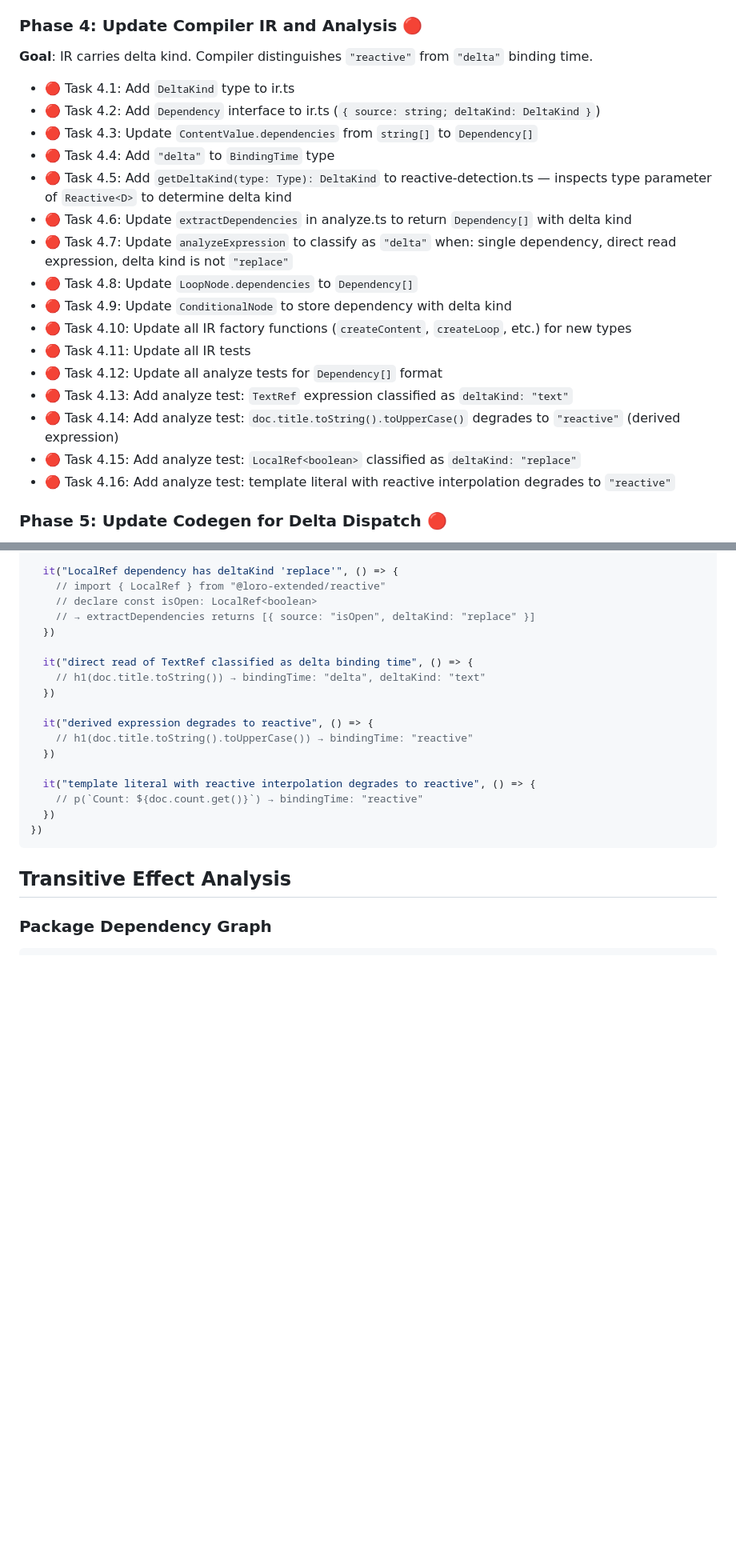
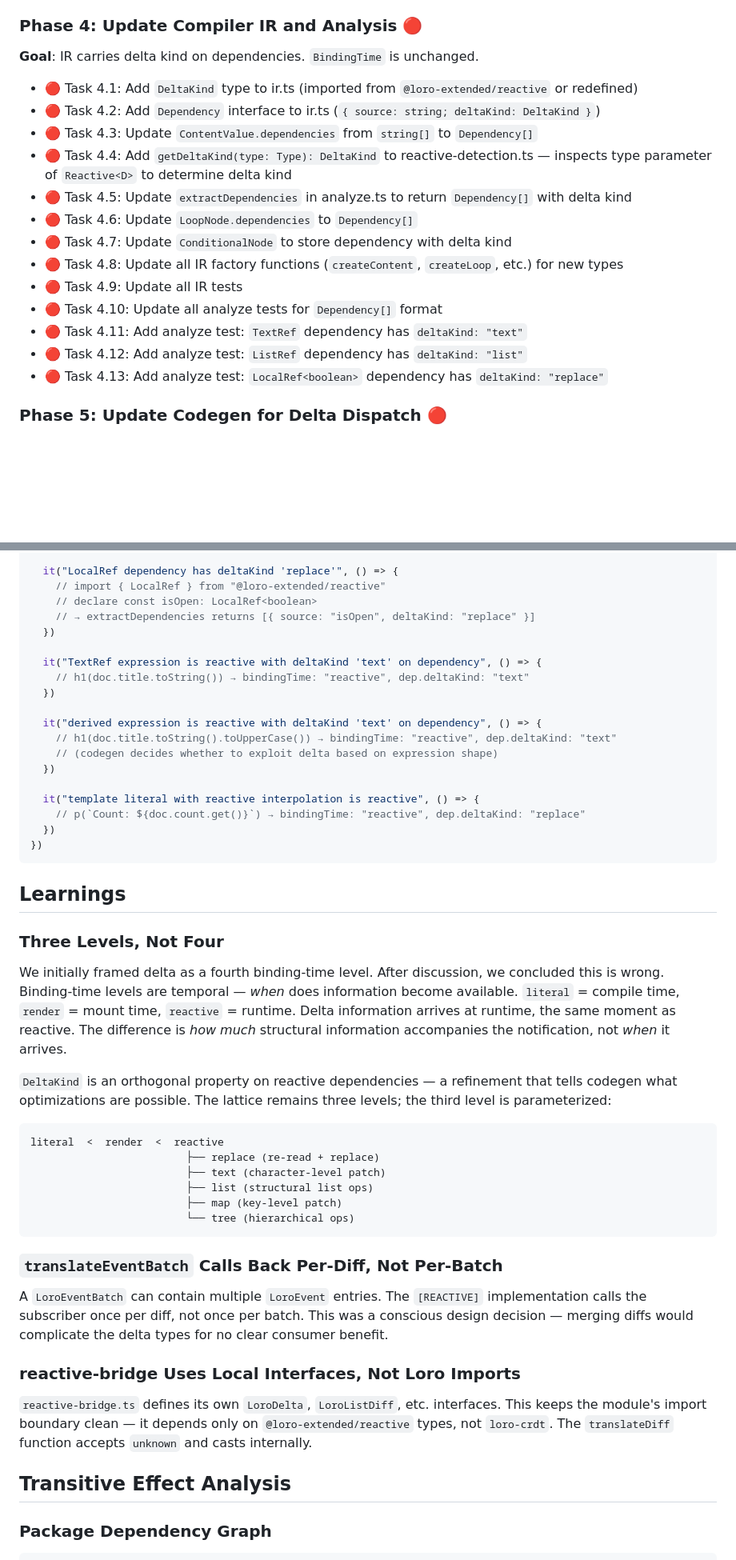
Before and after one commit to halecraft/kyneta, a Markdown page: .plans/delta-driven-reactivity.md, 2 parts joined by grey strips. Shown at 80% size. GitHub-like rendering; blank space fills up the shorter version.

````diff
--- a/.plans/delta-driven-reactivity.md
+++ b/.plans/delta-driven-reactivity.md
@@ -210,24 +210,21 @@ Note: `TypedRef` base class currently has a single `[REACTIVE]` implementation t
 
 ### Phase 4: Update Compiler IR and Analysis 🔴
 
-**Goal**: IR carries delta kind. Compiler distinguishes `"reactive"` from `"delta"` binding time.
+**Goal**: IR carries delta kind on dependencies. `BindingTime` is unchanged.
 
-- 🔴 Task 4.1: Add `DeltaKind` type to ir.ts
+- 🔴 Task 4.1: Add `DeltaKind` type to ir.ts (imported from `@loro-extended/reactive` or redefined)
 - 🔴 Task 4.2: Add `Dependency` interface to ir.ts (`{ source: string; deltaKind: DeltaKind }`)
 - 🔴 Task 4.3: Update `ContentValue.dependencies` from `string[]` to `Dependency[]`
-- 🔴 Task 4.4: Add `"delta"` to `BindingTime` type
-- 🔴 Task 4.5: Add `getDeltaKind(type: Type): DeltaKind` to reactive-detection.ts — inspects type parameter of `Reactive<D>` to determine delta kind
-- 🔴 Task 4.6: Update `extractDependencies` in analyze.ts to return `Dependency[]` with delta kind
-- 🔴 Task 4.7: Update `analyzeExpression` to classify as `"delta"` when: single dependency, direct read expression, delta kind is not `"replace"`
-- 🔴 Task 4.8: Update `LoopNode.dependencies` to `Dependency[]`
-- 🔴 Task 4.9: Update `ConditionalNode` to store dependency with delta kind
-- 🔴 Task 4.10: Update all IR factory functions (`createContent`, `createLoop`, etc.) for new types
-- 🔴 Task 4.11: Update all IR tests
-- 🔴 Task 4.12: Update all analyze tests for `Dependency[]` format
-- 🔴 Task 4.13: Add analyze test: `TextRef` expression classified as `deltaKind: "text"`
-- 🔴 Task 4.14: Add analyze test: `doc.title.toString().toUpperCase()` degrades to `"reactive"` (derived expression)
-- 🔴 Task 4.15: Add analyze test: `LocalRef<boolean>` classified as `deltaKind: "replace"`
-- 🔴 Task 4.16: Add analyze test: template literal with reactive interpolation degrades to `"reactive"`
+- 🔴 Task 4.4: Add `getDeltaKind(type: Type): DeltaKind` to reactive-detection.ts — inspects type parameter of `Reactive<D>` to determine delta kind
+- 🔴 Task 4.5: Update `extractDependencies` in analyze.ts to return `Dependency[]` with delta kind
+- 🔴 Task 4.6: Update `LoopNode.dependencies` to `Dependency[]`
+- 🔴 Task 4.7: Update `ConditionalNode` to store dependency with delta kind
+- 🔴 Task 4.8: Update all IR factory functions (`createContent`, `createLoop`, etc.) for new types
+- 🔴 Task 4.9: Update all IR tests
+- 🔴 Task 4.10: Update all analyze tests for `Dependency[]` format
+- 🔴 Task 4.11: Add analyze test: `TextRef` dependency has `deltaKind: "text"`
+- 🔴 Task 4.12: Add analyze test: `ListRef` dependency has `deltaKind: "list"`
+- 🔴 Task 4.13: Add analyze test: `LocalRef<boolean>` dependency has `deltaKind: "replace"`
 
 ### Phase 5: Update Codegen for Delta Dispatch 🔴
 
@@ -402,19 +399,45 @@ describe("delta kind extraction", () => {
     // → extractDependencies returns [{ source: "isOpen", deltaKind: "replace" }]
   })
 
-  it("direct read of TextRef classified as delta binding time", () => {
-    // h1(doc.title.toString()) → bindingTime: "delta", deltaKind: "text"
+  it("TextRef expression is reactive with deltaKind 'text' on dependency", () => {
+    // h1(doc.title.toString()) → bindingTime: "reactive", dep.deltaKind: "text"
   })
 
-  it("derived expression degrades to reactive", () => {
-    // h1(doc.title.toString().toUpperCase()) → bindingTime: "reactive"
+  it("derived expression is reactive with deltaKind 'text' on dependency", () => {
+    // h1(doc.title.toString().toUpperCase()) → bindingTime: "reactive", dep.deltaKind: "text"
+    // (codegen decides whether to exploit delta based on expression shape)
   })
 
-  it("template literal with reactive interpolation degrades to reactive", () => {
-    // p(`Count: ${doc.count.get()}`) → bindingTime: "reactive"
+  it("template literal with reactive interpolation is reactive", () => {
+    // p(`Count: ${doc.count.get()}`) → bindingTime: "reactive", dep.deltaKind: "replace"
   })
 })
 ```
+
+## Learnings
+
+### Three Levels, Not Four
+
+We initially framed delta as a fourth binding-time level. After discussion, we concluded this is wrong. Binding-time levels are temporal — *when* does information become available. `literal` = compile time, `render` = mount time, `reactive` = runtime. Delta information arrives at runtime, the same moment as reactive. The difference is *how much* structural information accompanies the notification, not *when* it arrives.
+
+`DeltaKind` is an orthogonal property on reactive dependencies — a refinement that tells codegen what optimizations are possible. The lattice remains three levels; the third level is parameterized:
+
+```
+literal  <  render  <  reactive
+                         ├── replace (re-read + replace)
+                         ├── text (character-level patch)
+                         ├── list (structural list ops)
+                         ├── map (key-level patch)
+                         └── tree (hierarchical ops)
+```
+
+### `translateEventBatch` Calls Back Per-Diff, Not Per-Batch
+
+A `LoroEventBatch` can contain multiple `LoroEvent` entries. The `[REACTIVE]` implementation calls the subscriber once per diff, not once per batch. This was a conscious design decision — merging diffs would complicate the delta types for no clear consumer benefit.
+
+### reactive-bridge Uses Local Interfaces, Not Loro Imports
+
+`reactive-bridge.ts` defines its own `LoroDelta`, `LoroListDiff`, etc. interfaces. This keeps the module's import boundary clean — it depends only on `@loro-extended/reactive` types, not `loro-crdt`. The `translateDiff` function accepts `unknown` and casts internally.
 
 ## Transitive Effect Analysis
 
````
Also changed, not shown: other parts of .plans/delta-driven-reactivity.md (+44 -48 lines).
